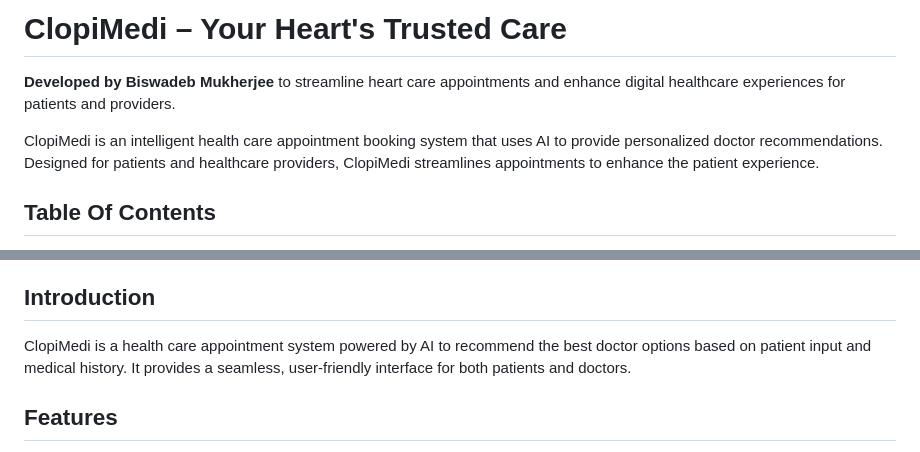
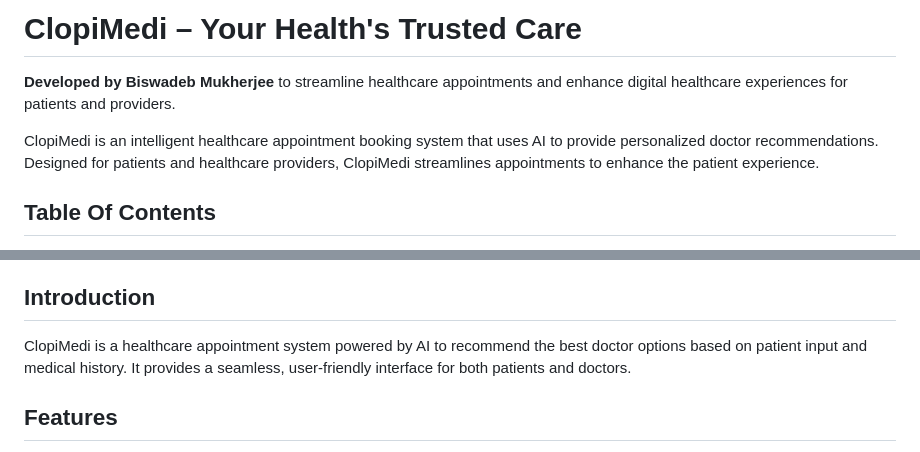
Before and after one commit to official-biswadeb941/ClopiMedi---Your-Healths-Trusted-Care, a Markdown page: Readme.md, 2 parts joined by grey strips. Drawn GitHub-style.

```diff
--- a/Readme.md
+++ b/Readme.md
@@ -1,8 +1,8 @@
-<h1>ClopiMedi – Your Heart's Trusted Care</h1>
+<h1>ClopiMedi – Your Health's Trusted Care</h1>
 
-<p><strong>Developed by Biswadeb Mukherjee</strong> to streamline heart care appointments and enhance digital healthcare experiences for patients and providers.</p>
+<p><strong>Developed by Biswadeb Mukherjee</strong> to streamline healthcare appointments and enhance digital healthcare experiences for patients and providers.</p>
 
-<p>ClopiMedi is an intelligent health care appointment booking system that uses AI to provide personalized doctor recommendations. Designed for patients and healthcare providers, ClopiMedi streamlines appointments to enhance the patient experience.</p>
+<p>ClopiMedi is an intelligent healthcare appointment booking system that uses AI to provide personalized doctor recommendations. Designed for patients and healthcare providers, ClopiMedi streamlines appointments to enhance the patient experience.</p>
 
 <h2 id="table-of-contents">Table Of Contents</h2>
 <ul>
@@ -20,7 +20,7 @@
 </ul>
 
 <h2 id="introduction">Introduction</h2>
-<p>ClopiMedi is a health care appointment system powered by AI to recommend the best doctor options based on patient input and medical history. It provides a seamless, user-friendly interface for both patients and doctors.</p>
+<p>ClopiMedi is a healthcare appointment system powered by AI to recommend the best doctor options based on patient input and medical history. It provides a seamless, user-friendly interface for both patients and doctors.</p>
 
 <h2 id="features">Features</h2>
 <ul>
```
